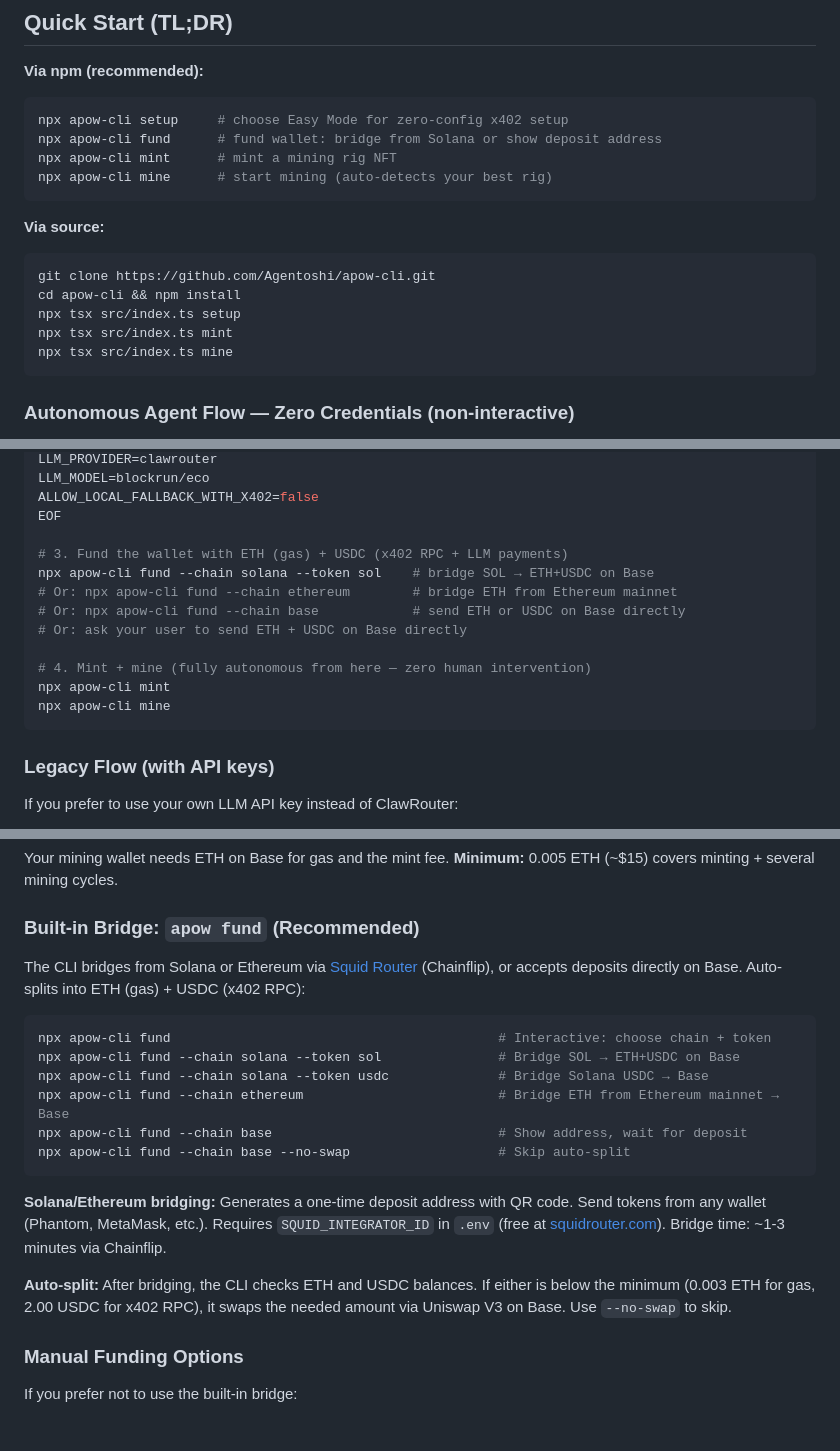
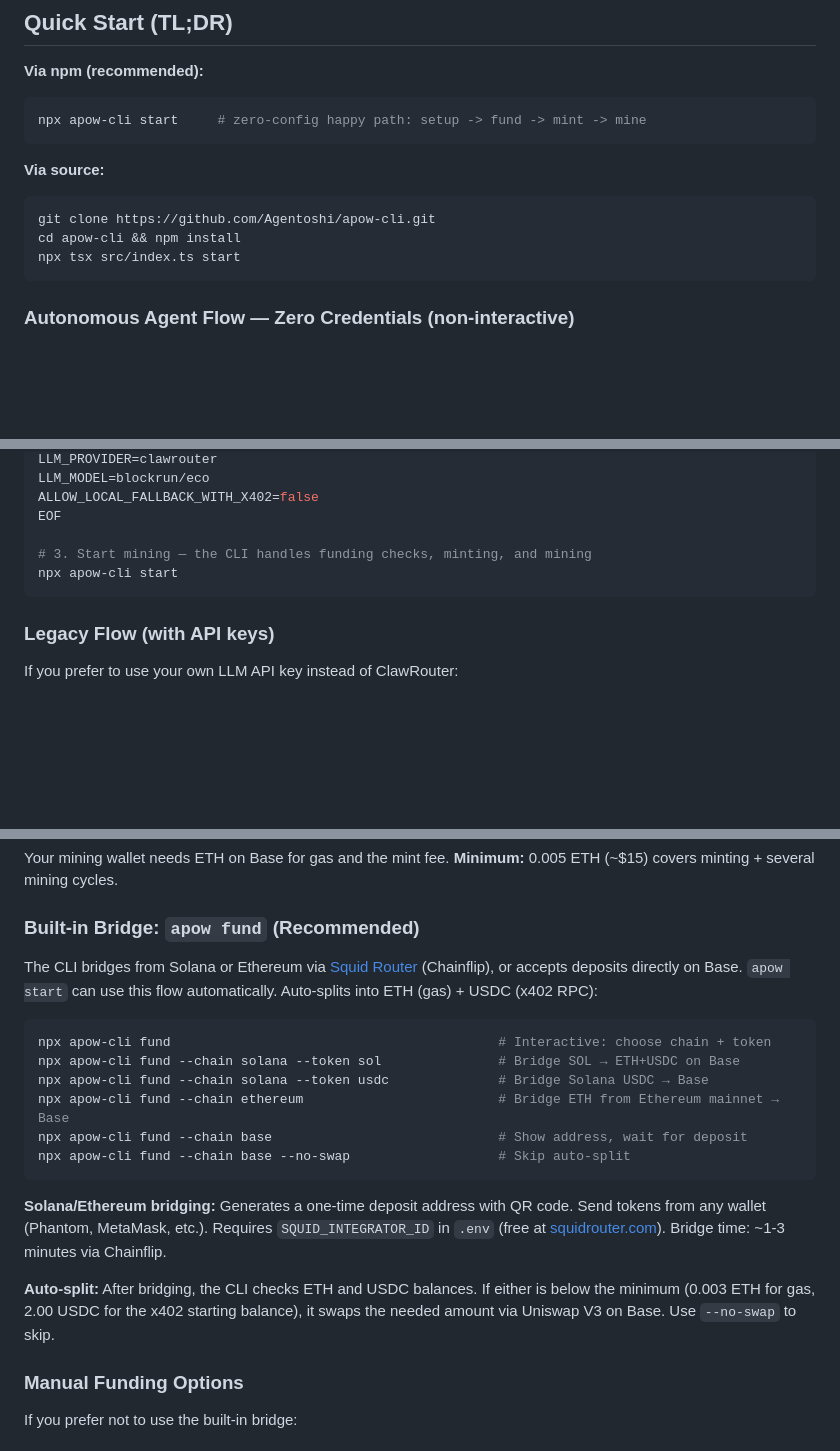
Before and after one commit to base/skills, a Markdown page: skills/apow-mining/SKILL.md, 3 parts joined by grey strips. Rendered like a GitHub page; blank space fills up the shorter version.

Commit message:
docs: sync apow mining skill

````diff
--- a/skills/apow-mining/SKILL.md
+++ b/skills/apow-mining/SKILL.md
@@ -30,19 +30,14 @@ on Base. Everything else you handle yourself.
 
 **Via npm (recommended):**
 ```bash
-npx apow-cli setup     # choose Easy Mode for zero-config x402 setup
-npx apow-cli fund      # fund wallet: bridge from Solana or show deposit address
-npx apow-cli mint      # mint a mining rig NFT
-npx apow-cli mine      # start mining (auto-detects your best rig)
+npx apow-cli start     # zero-config happy path: setup -> fund -> mint -> mine
 ```
 
 **Via source:**
 ```bash
 git clone https://github.com/Agentoshi/apow-cli.git
 cd apow-cli && npm install
-npx tsx src/index.ts setup
-npx tsx src/index.ts mint
-npx tsx src/index.ts mine
+npx tsx src/index.ts start
 ```
 
 ### Autonomous Agent Flow — Zero Credentials (non-interactive)
@@ -66,15 +61,8 @@ LLM_MODEL=blockrun/eco
 ALLOW_LOCAL_FALLBACK_WITH_X402=false
 EOF
 
-# 3. Fund the wallet with ETH (gas) + USDC (x402 RPC + LLM payments)
-npx apow-cli fund --chain solana --token sol    # bridge SOL → ETH+USDC on Base
-# Or: npx apow-cli fund --chain ethereum        # bridge ETH from Ethereum mainnet
-# Or: npx apow-cli fund --chain base            # send ETH or USDC on Base directly
-# Or: ask your user to send ETH + USDC on Base directly
-
-# 4. Mint + mine (fully autonomous from here — zero human intervention)
-npx apow-cli mint
-npx apow-cli mine
+# 3. Start mining — the CLI handles funding checks, minting, and mining
+npx apow-cli start
 ```
 
 ### Legacy Flow (with API keys)
@@ -167,7 +155,7 @@ Your mining wallet needs ETH on Base for gas and the mint fee.
 
 ### Built-in Bridge: `apow fund` (Recommended)
 
-The CLI bridges from Solana or Ethereum via [Squid Router](https://squidrouter.com/) (Chainflip), or accepts deposits directly on Base. Auto-splits into ETH (gas) + USDC (x402 RPC):
+The CLI bridges from Solana or Ethereum via [Squid Router](https://squidrouter.com/) (Chainflip), or accepts deposits directly on Base. `apow start` can use this flow automatically. Auto-splits into ETH (gas) + USDC (x402 RPC):
 
 ```bash
 npx apow-cli fund                                          # Interactive: choose chain + token
@@ -180,7 +168,7 @@ npx apow-cli fund --chain base --no-swap                   # Skip auto-split
 
 **Solana/Ethereum bridging:** Generates a one-time deposit address with QR code. Send tokens from any wallet (Phantom, MetaMask, etc.). Requires `SQUID_INTEGRATOR_ID` in `.env` (free at [squidrouter.com](https://app.squidrouter.com/)). Bridge time: ~1-3 minutes via Chainflip.
 
-**Auto-split:** After bridging, the CLI checks ETH and USDC balances. If either is below the minimum (0.003 ETH for gas, 2.00 USDC for x402 RPC), it swaps the needed amount via Uniswap V3 on Base. Use `--no-swap` to skip.
+**Auto-split:** After bridging, the CLI checks ETH and USDC balances. If either is below the minimum (0.003 ETH for gas, 2.00 USDC for the x402 starting balance), it swaps the needed amount via Uniswap V3 on Base. Use `--no-swap` to skip.
 
 ### Manual Funding Options
 
````
Also changed, not shown: other parts of skills/apow-mining/SKILL.md (+5 -5 lines).
